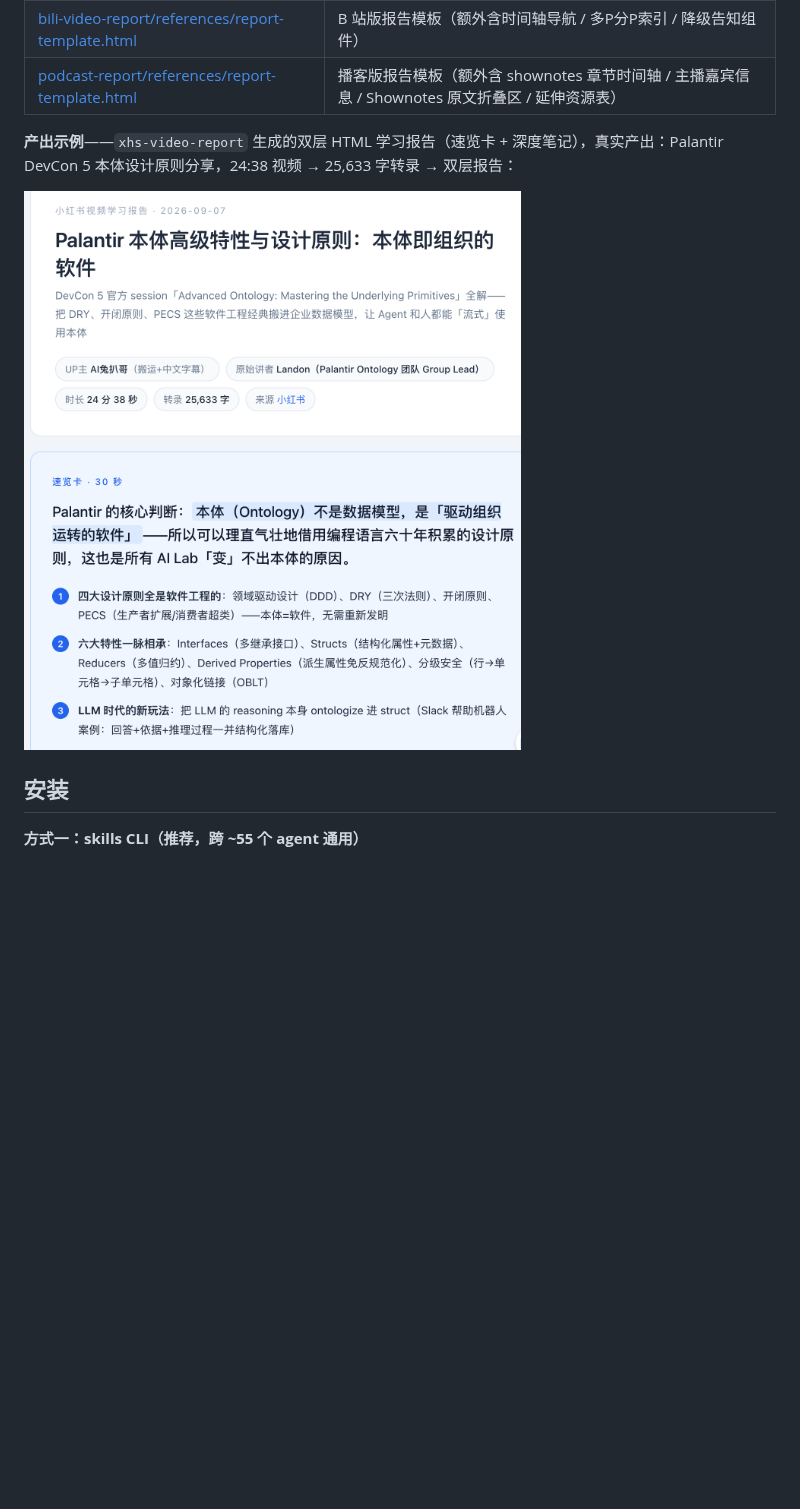
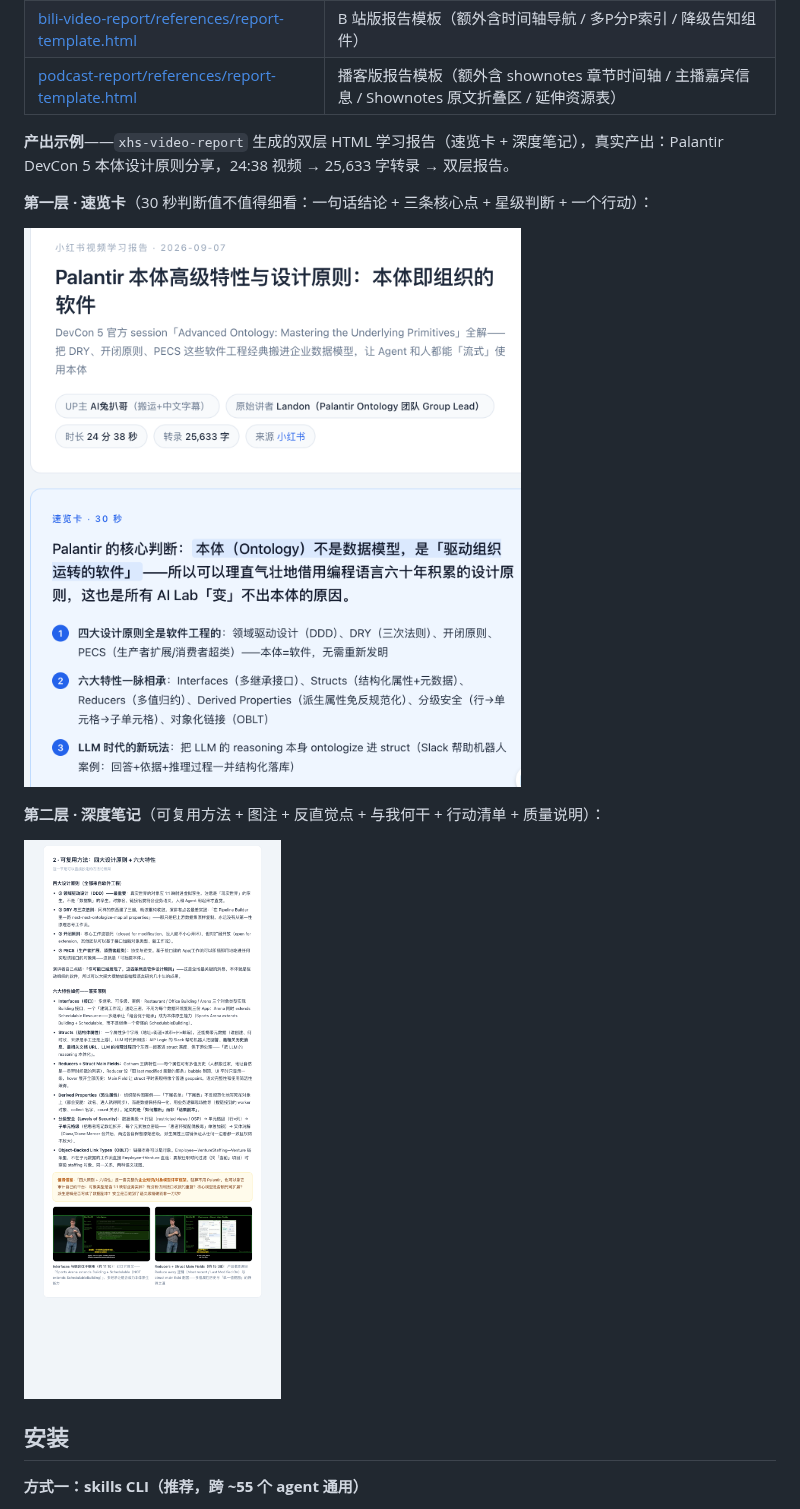
Before and after one commit to yinlu01/skill-incubator, a Markdown page: README.md, the part around the change. Drawn GitHub-style; pictures changed too: xhs-video-report/assets/report-preview-deep.png (added); blank space fills up the shorter version.

Commit message:
docs(readme): 补齐双层报告的第二层截图
上一版只放了速览卡，README 却写「双层报告（速览卡 + 深度笔记）」，
名不副实。补上深度笔记层截图，两层各加一行说明。

- assets/report-preview.png       第一层 · 速览卡
- assets/report-preview-deep.png  第二层 · 深度笔记
  （用 headless Chrome 从真实报告 HTML 取景截取，非手工截图）

素材来源：Palantir DevCon 5 本体设计原则分享（24:38 → 25,633 字转录）

```diff
--- a/README.md
+++ b/README.md
@@ -50,9 +50,15 @@
 | [bili-video-report/references/report-template.html](bili-video-report/references/report-template.html) | B 站版报告模板（额外含时间轴导航 / 多P分P索引 / 降级告知组件） |
 | [podcast-report/references/report-template.html](podcast-report/references/report-template.html) | 播客版报告模板（额外含 shownotes 章节时间轴 / 主播嘉宾信息 / Shownotes 原文折叠区 / 延伸资源表） |
 
-**产出示例**——`xhs-video-report` 生成的双层 HTML 学习报告（速览卡 + 深度笔记），真实产出：Palantir DevCon 5 本体设计原则分享，24:38 视频 → 25,633 字转录 → 双层报告：
+**产出示例**——`xhs-video-report` 生成的双层 HTML 学习报告（速览卡 + 深度笔记），真实产出：Palantir DevCon 5 本体设计原则分享，24:38 视频 → 25,633 字转录 → 双层报告。
 
-![xhs-video-report 产出示例：Palantir 本体报告速览卡](xhs-video-report/assets/report-preview.png)
+**第一层 · 速览卡**（30 秒判断值不值得细看：一句话结论 + 三条核心点 + 星级判断 + 一个行动）：
+
+![xhs-video-report 产出示例：速览卡](xhs-video-report/assets/report-preview.png)
+
+**第二层 · 深度笔记**（可复用方法 + 图注 + 反直觉点 + 与我何干 + 行动清单 + 质量说明）：
+
+![xhs-video-report 产出示例：深度笔记层](xhs-video-report/assets/report-preview-deep.png)
 
 ## 安装
 
```
